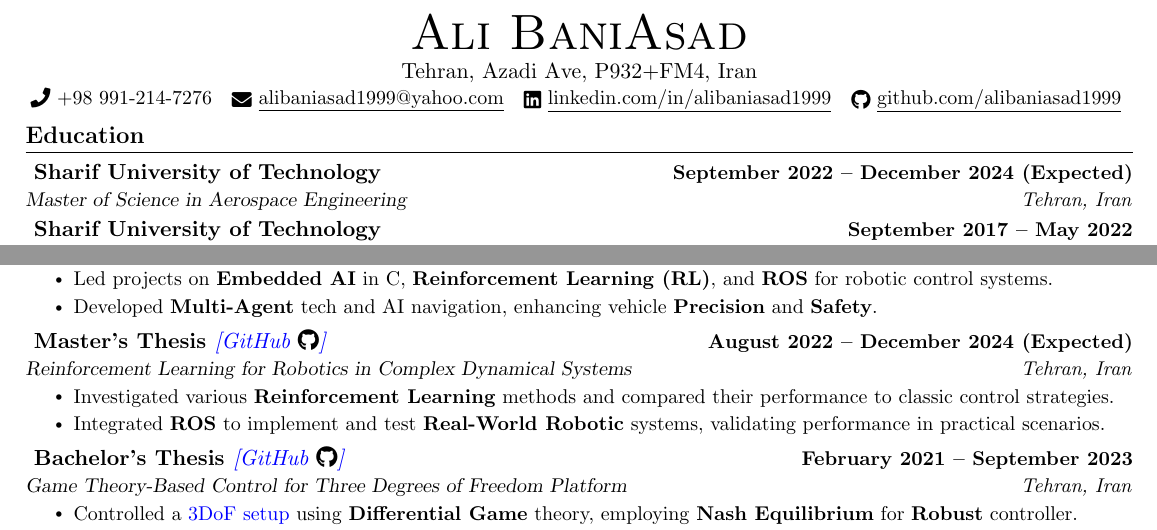
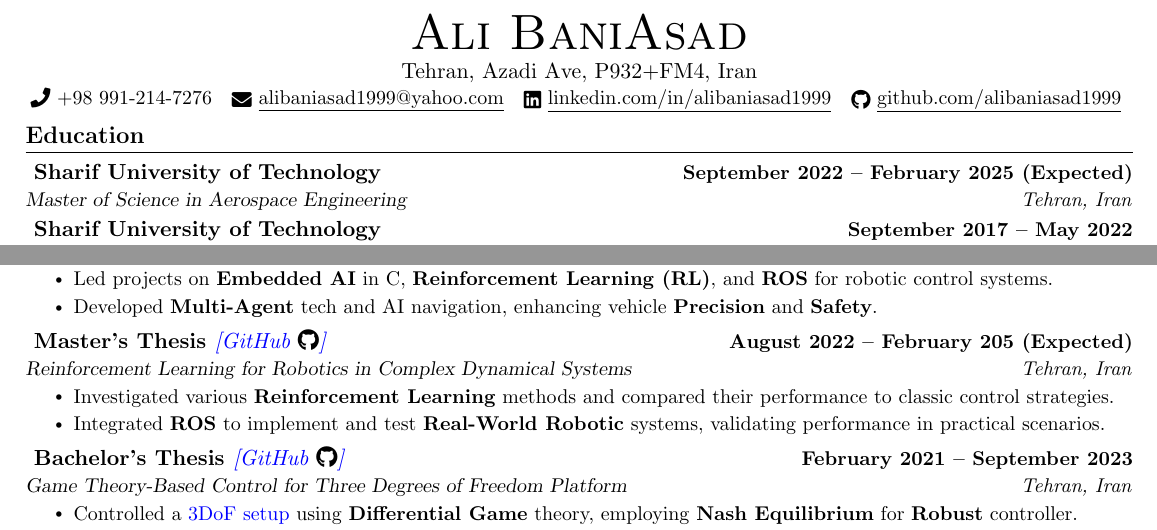
Before and after one commit to alibaniasad1999/CV, a LaTeX CV (Ali-Baniasad-CV-Sharif-University/Ali-Baniasad-CV-Sharif-University.tex): two parts of the page, joined at a grey line, cut so that both start at the same text. Compiled offline with pdfLaTeX.

Commit message:
change master time

```diff
--- a/Ali-Baniasad-CV-Sharif-University/Ali-Baniasad-CV-Sharif-University.tex
+++ b/Ali-Baniasad-CV-Sharif-University/Ali-Baniasad-CV-Sharif-University.tex
@@ -141,7 +141,7 @@
   \resumeSubHeadingListStart
 
   \resumeSubheading
-  {Sharif University of Technology}{September 2022 -- December 2024 (Expected)}
+  {Sharif University of Technology}{September 2022 -- February 2025 (Expected)}
   {Master of Science in Aerospace Engineering}{Tehran, Iran}
   \vspace{-3pt}
 
@@ -222,7 +222,7 @@
       {Master's Thesis
       	{\href{https://github.com/alibaniasad1999/master-thesis}{{\normalfont \textit{\textcolor{blue}{[GitHub} \faGithub  \textcolor{blue}{]}
       	}}} }
-      }{August 2022 -- December 2024 (Expected)}
+      }{August 2022 -- February 205 (Expected)}
       {Reinforcement Learning for Robotics in Complex Dynamical Systems}{Tehran, Iran}
       \resumeItemListStart
         \resumeItem{Investigated various \textbf{Reinforcement Learning} methods and compared their performance to classic control strategies.}
```
Also changed, not shown: Ali Baniasad-CV-Sharif University/Ali Baniasad-CV-Sharif University.tex (+1 -1 lines), Ali Baniasad-CV-Sharif University/Ali Baniasad-CV-Sharif University.pdf, Ali-Baniasad-CV-Sharif-University/Ali-Baniasad-CV-Sharif-University.pdf.
